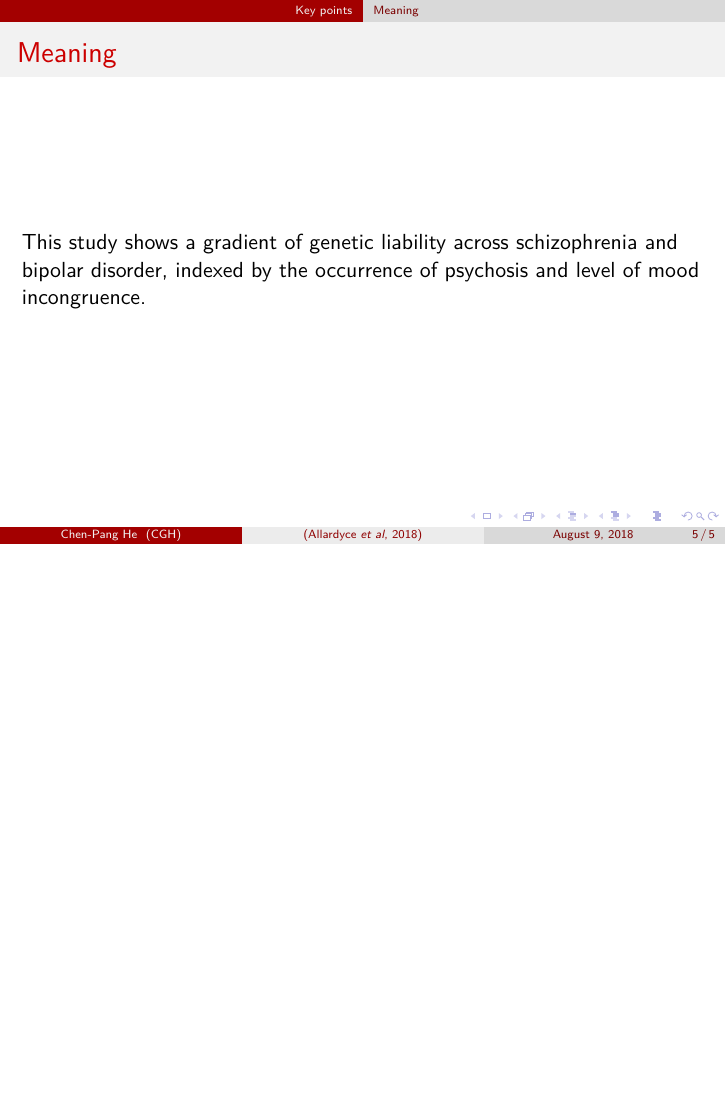
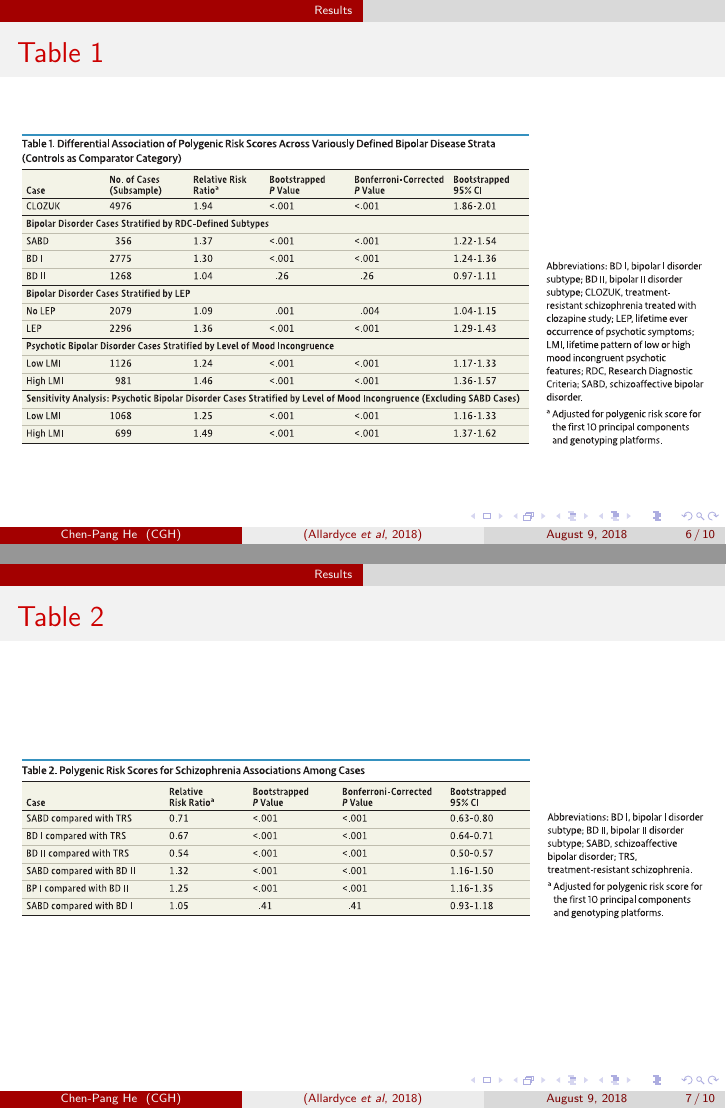
Before and after one commit to NeoTim/CGH-Psychiatry-Allardyce-2018, LaTeX slides (Allardyce-2018.tex): page 5 of 5 before the commit and pages 6 and 7 of 10 after it, the two joined at a grey line, the shorter picture padded with empty space. Compiled offline with XeLaTeX; a missing font is replaced by an installed copy or a similar font.

Commit message:
Make MVP by adding all tables and figures

```diff
--- a/Allardyce-2018.tex
+++ b/Allardyce-2018.tex
@@ -11,7 +11,7 @@
 \date{August 9, 2018}
 \institute[CGH]{Cathay General Hospital}
 
-\newcommand*{\solo}[1]{\includegraphics[width=\textwidth, height=0.8\textheight, keepaspectratio]{#1}}
+\newcommand*{\solo}[1]{\centering\includegraphics[width=\textwidth, height=0.8\textheight, keepaspectratio]{#1}}
 
 \begin{document}
 \maketitle
@@ -52,3 +52,12 @@
     bipolar disorder, indexed by the occurrence of psychosis and level of mood
     incongruence.
 \end{frame}
+
+\section{Results}
+\begin{frame}{Table 1}
+    \solo{T1.eps}
+\end{frame}
+
+\begin{frame}{Table 2}
+    \solo{T2.eps}
+\end{frame}
```
Also changed, not shown: F1.eps (added), F2.eps (added), F3.eps (added), T1.eps (added), T2.eps (added), Allardyce-2018.tex (12 more changed lines).
